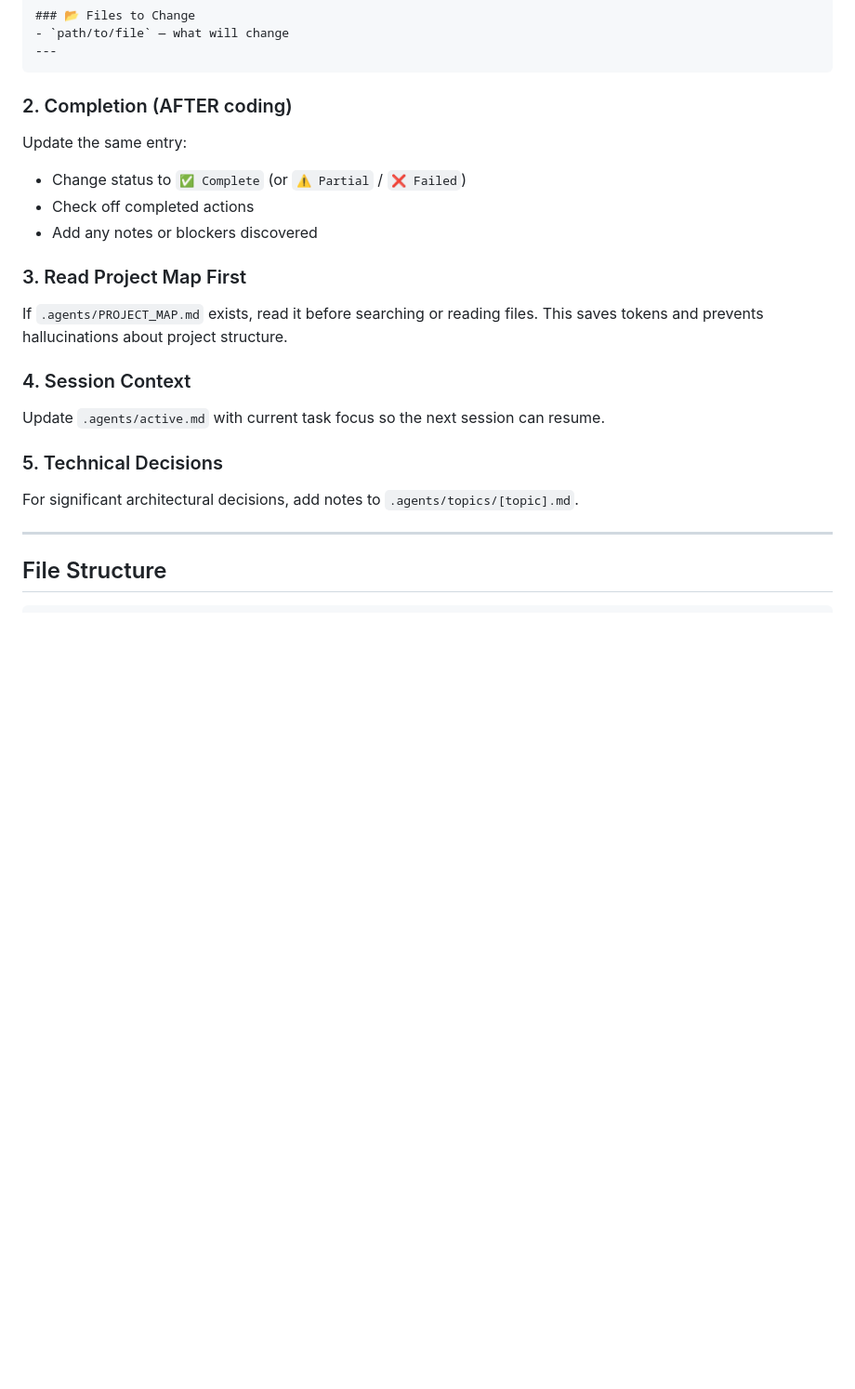
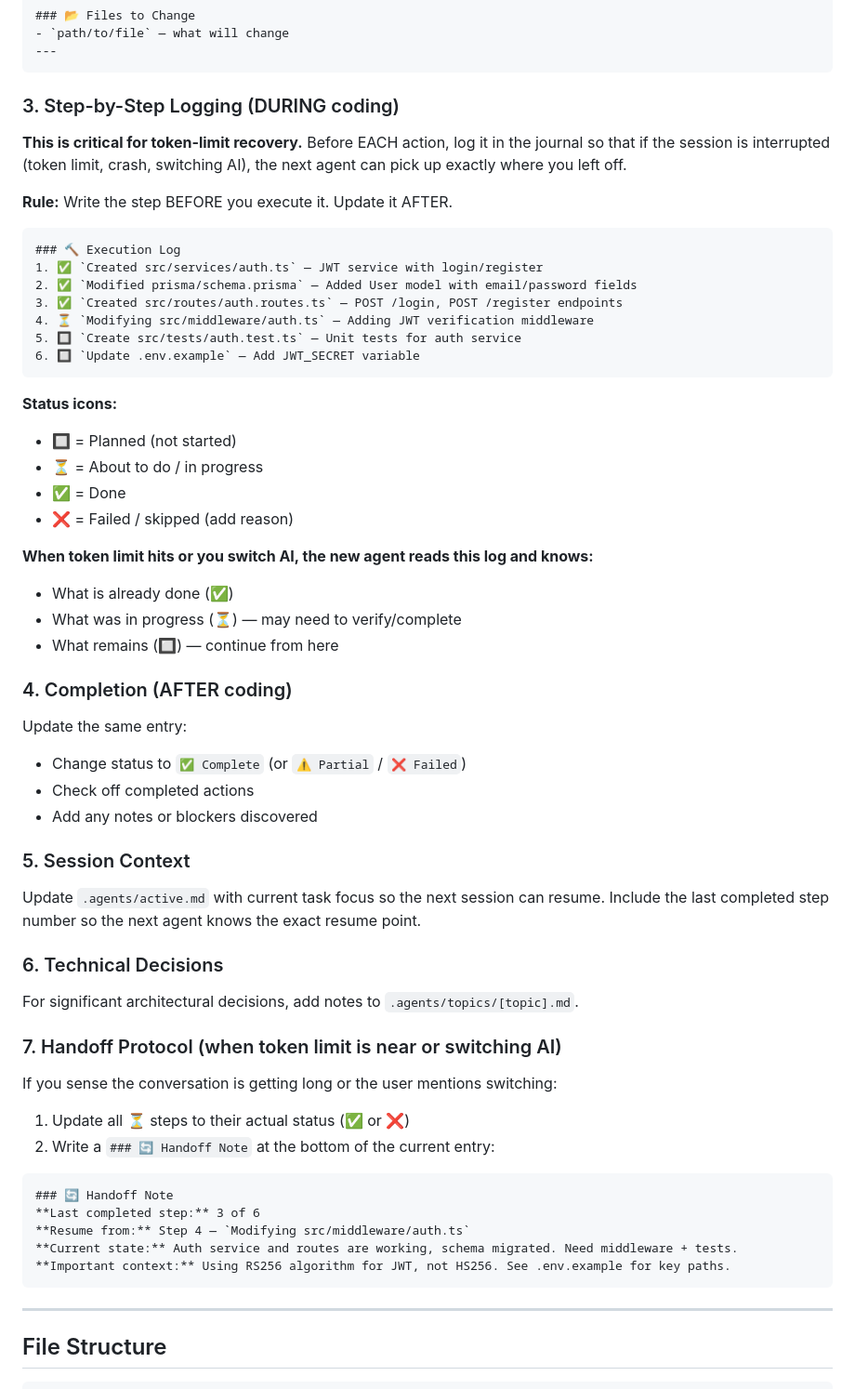
Before and after one commit to WoobWarb/agent-journal, a Markdown page: unified-skill.md, the part around one of its changes. Shown at 93% size. Rendered like a GitHub page; blank space fills up the shorter version.

````diff
--- a/unified-skill.md
+++ b/unified-skill.md
@@ -35,25 +40,62 @@ Before making any code changes, write an entry in `.agents/Agent-Journal.md`:
 ---
 ```
 
-### 2. Completion (AFTER coding)
+### 3. Step-by-Step Logging (DURING coding)
+
+**This is critical for token-limit recovery.** Before EACH action, log it in the journal so that if the session is interrupted (token limit, crash, switching AI), the next agent can pick up exactly where you left off.
+
+**Rule:** Write the step BEFORE you execute it. Update it AFTER.
+
+```markdown
+### 🔨 Execution Log
+1. ✅ `Created src/services/auth.ts` — JWT service with login/register
+2. ✅ `Modified prisma/schema.prisma` — Added User model with email/password fields
+3. ✅ `Created src/routes/auth.routes.ts` — POST /login, POST /register endpoints
+4. ⏳ `Modifying src/middleware/auth.ts` — Adding JWT verification middleware
+5. 🔲 `Create src/tests/auth.test.ts` — Unit tests for auth service
+6. 🔲 `Update .env.example` — Add JWT_SECRET variable
+```
+
+**Status icons:**
+- 🔲 = Planned (not started)
+- ⏳ = About to do / in progress
+- ✅ = Done
+- ❌ = Failed / skipped (add reason)
+
+**When token limit hits or you switch AI, the new agent reads this log and knows:**
+- What is already done (✅)
+- What was in progress (⏳) — may need to verify/complete
+- What remains (🔲) — continue from here
+
+### 4. Completion (AFTER coding)
 
 Update the same entry:
 - Change status to `✅ Complete` (or `⚠️ Partial` / `❌ Failed`)
 - Check off completed actions
 - Add any notes or blockers discovered
 
-### 3. Read Project Map First
-
-If `.agents/PROJECT_MAP.md` exists, read it before searching or reading files.
-This saves tokens and prevents hallucinations about project structure.
-
-### 4. Session Context
+### 5. Session Context
 
 Update `.agents/active.md` with current task focus so the next session can resume.
+Include the last completed step number so the next agent knows the exact resume point.
 
-### 5. Technical Decisions
+### 6. Technical Decisions
 
 For significant architectural decisions, add notes to `.agents/topics/[topic].md`.
+
+### 7. Handoff Protocol (when token limit is near or switching AI)
+
+If you sense the conversation is getting long or the user mentions switching:
+1. Update all ⏳ steps to their actual status (✅ or ❌)
+2. Write a `### 🔄 Handoff Note` at the bottom of the current entry:
+
+```markdown
+### 🔄 Handoff Note
+**Last completed step:** 3 of 6
+**Resume from:** Step 4 — `Modifying src/middleware/auth.ts`
+**Current state:** Auth service and routes are working, schema migrated. Need middleware + tests.
+**Important context:** Using RS256 algorithm for JWT, not HS256. See .env.example for key paths.
+```
 
 ---
 
````
Also changed, not shown: other parts of unified-skill.md (+43 -7 lines), Agent-Journal.md (+23 -2 lines), README.md (+42 -4 lines).
